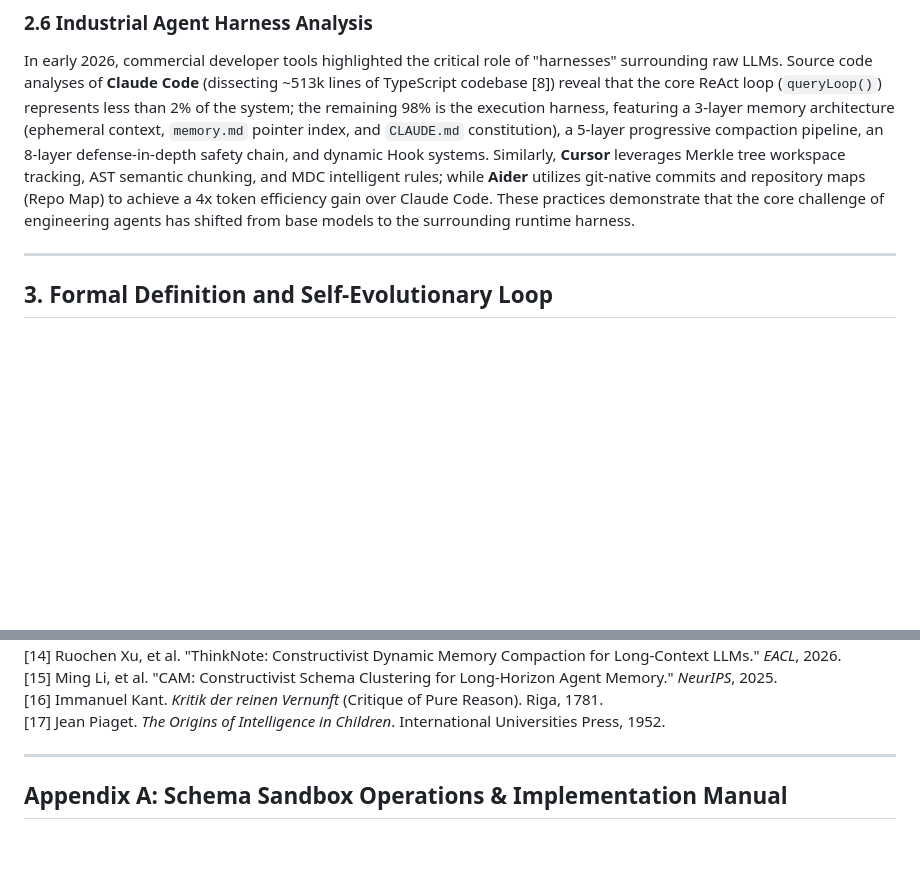
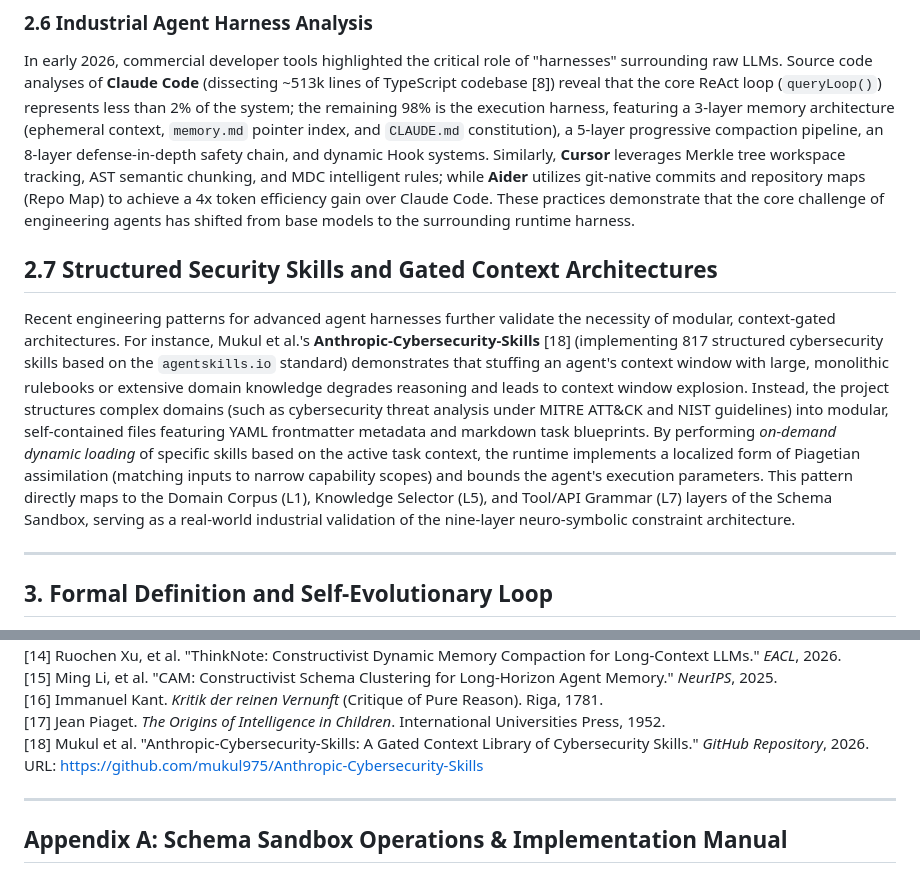
Before and after one commit to liutengjiao/Schema-Sandbox, a Markdown page: papers/schema-sandbox-nine-layer-public-methodology-draft.md, 2 parts joined by grey strips. Rendered like a GitHub page; blank space fills up the shorter version.

Commit message:
Update public methodology draft and Chinese translation to V20, citing Anthropic-Cybersecurity-Skills as structured security skill reference validation

```diff
--- a/papers/schema-sandbox-nine-layer-public-methodology-draft.md
+++ b/papers/schema-sandbox-nine-layer-public-methodology-draft.md
@@ -80,6 +80,9 @@ Recent research is moving away from passive memory retrieval towards constructiv
 
 ### 2.6 Industrial Agent Harness Analysis
 In early 2026, commercial developer tools highlighted the critical role of "harnesses" surrounding raw LLMs. Source code analyses of **Claude Code** (dissecting ~513k lines of TypeScript codebase [8]) reveal that the core ReAct loop (`queryLoop()`) represents less than 2% of the system; the remaining 98% is the execution harness, featuring a 3-layer memory architecture (ephemeral context, `memory.md` pointer index, and `CLAUDE.md` constitution), a 5-layer progressive compaction pipeline, an 8-layer defense-in-depth safety chain, and dynamic Hook systems. Similarly, **Cursor** leverages Merkle tree workspace tracking, AST semantic chunking, and MDC intelligent rules; while **Aider** utilizes git-native commits and repository maps (Repo Map) to achieve a 4x token efficiency gain over Claude Code. These practices demonstrate that the core challenge of engineering agents has shifted from base models to the surrounding runtime harness.
+
+## 2.7 Structured Security Skills and Gated Context Architectures
+Recent engineering patterns for advanced agent harnesses further validate the necessity of modular, context-gated architectures. For instance, Mukul et al.'s **Anthropic-Cybersecurity-Skills** [18] (implementing 817 structured cybersecurity skills based on the `agentskills.io` standard) demonstrates that stuffing an agent's context window with large, monolithic rulebooks or extensive domain knowledge degrades reasoning and leads to context window explosion. Instead, the project structures complex domains (such as cybersecurity threat analysis under MITRE ATT&CK and NIST guidelines) into modular, self-contained files featuring YAML frontmatter metadata and markdown task blueprints. By performing *on-demand dynamic loading* of specific skills based on the active task context, the runtime implements a localized form of Piagetian assimilation (matching inputs to narrow capability scopes) and bounds the agent's execution parameters. This pattern directly maps to the Domain Corpus (L1), Knowledge Selector (L5), and Tool/API Grammar (L7) layers of the Schema Sandbox, serving as a real-world industrial validation of the nine-layer neuro-symbolic constraint architecture.
 
 ---
 
@@ -788,6 +791,7 @@ Together, the "3-layer memory, 5-layer compaction, 8-layer defense" engineering
 [15] Ming Li, et al. "CAM: Constructivist Schema Clustering for Long-Horizon Agent Memory." *NeurIPS*, 2025.
 [16] Immanuel Kant. *Kritik der reinen Vernunft* (Critique of Pure Reason). Riga, 1781.
 [17] Jean Piaget. *The Origins of Intelligence in Children*. International Universities Press, 1952.
+[18] Mukul et al. "Anthropic-Cybersecurity-Skills: A Gated Context Library of Cybersecurity Skills." *GitHub Repository*, 2026. URL: https://github.com/mukul975/Anthropic-Cybersecurity-Skills
 
 ---
 
```
Also changed, not shown: papers/schema-sandbox-nine-layer-public-methodology-draft_CN.md (+4 -0 lines).
